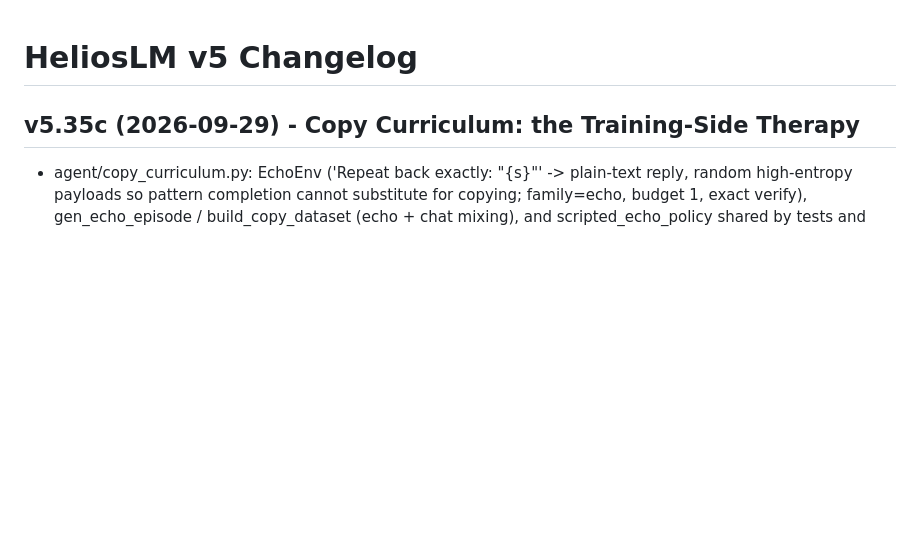
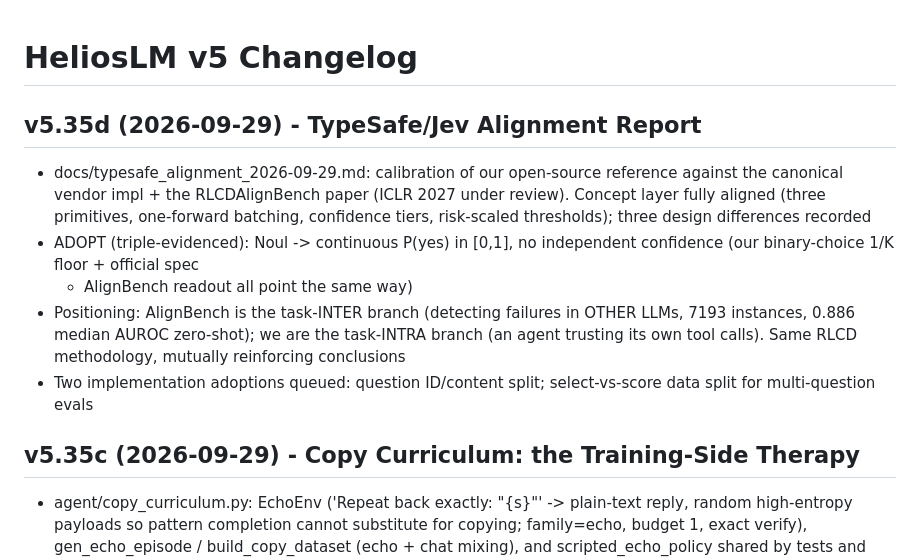
Before and after one commit to tonythetiger168/helioslm, a Markdown page: helioslm_v5/CHANGELOG.md, the part around the change. Rendered like a GitHub page; blank space fills up the shorter version.

Commit message:
v5.35d: TypeSafe/Jev alignment report
Concept layer fully aligned; Noul->continuous adoption
triple-evidenced; task-INTER vs task-INTRA positioning
recorded against RLCDAlignBench (0.886 AUROC).

```diff
--- a/helioslm_v5/CHANGELOG.md
+++ b/helioslm_v5/CHANGELOG.md
@@ -1,4 +1,22 @@
 # HeliosLM v5 Changelog
+
+## v5.35d (2026-09-29) - TypeSafe/Jev Alignment Report
+- docs/typesafe_alignment_2026-09-29.md: calibration of our open-source
+  reference against the canonical vendor impl + the RLCDAlignBench
+  paper (ICLR 2027 under review). Concept layer fully aligned (three
+  primitives, one-forward batching, confidence tiers, risk-scaled
+  thresholds); three design differences recorded
+- ADOPT (triple-evidenced): Noul -> continuous P(yes) in [0,1], no
+  independent confidence (our binary-choice 1/K floor + official spec
+  + AlignBench readout all point the same way)
+- Positioning: AlignBench is the task-INTER branch (detecting failures
+  in OTHER LLMs, 7193 instances, 0.886 median AUROC zero-shot); we are
+  the task-INTRA branch (an agent trusting its own tool calls). Same
+  RLCD methodology, mutually reinforcing conclusions
+- Two implementation adoptions queued: question ID/content split;
+  select-vs-score data split for multi-question evals
+
+
 
 ## v5.35c (2026-09-29) - Copy Curriculum: the Training-Side Therapy
 - agent/copy_curriculum.py: EchoEnv ('Repeat back exactly: "{s}"' ->
```
Also changed, not shown: helioslm_v5/docs/typesafe_alignment_2026-09-29.md (added, +76 -0 lines).
